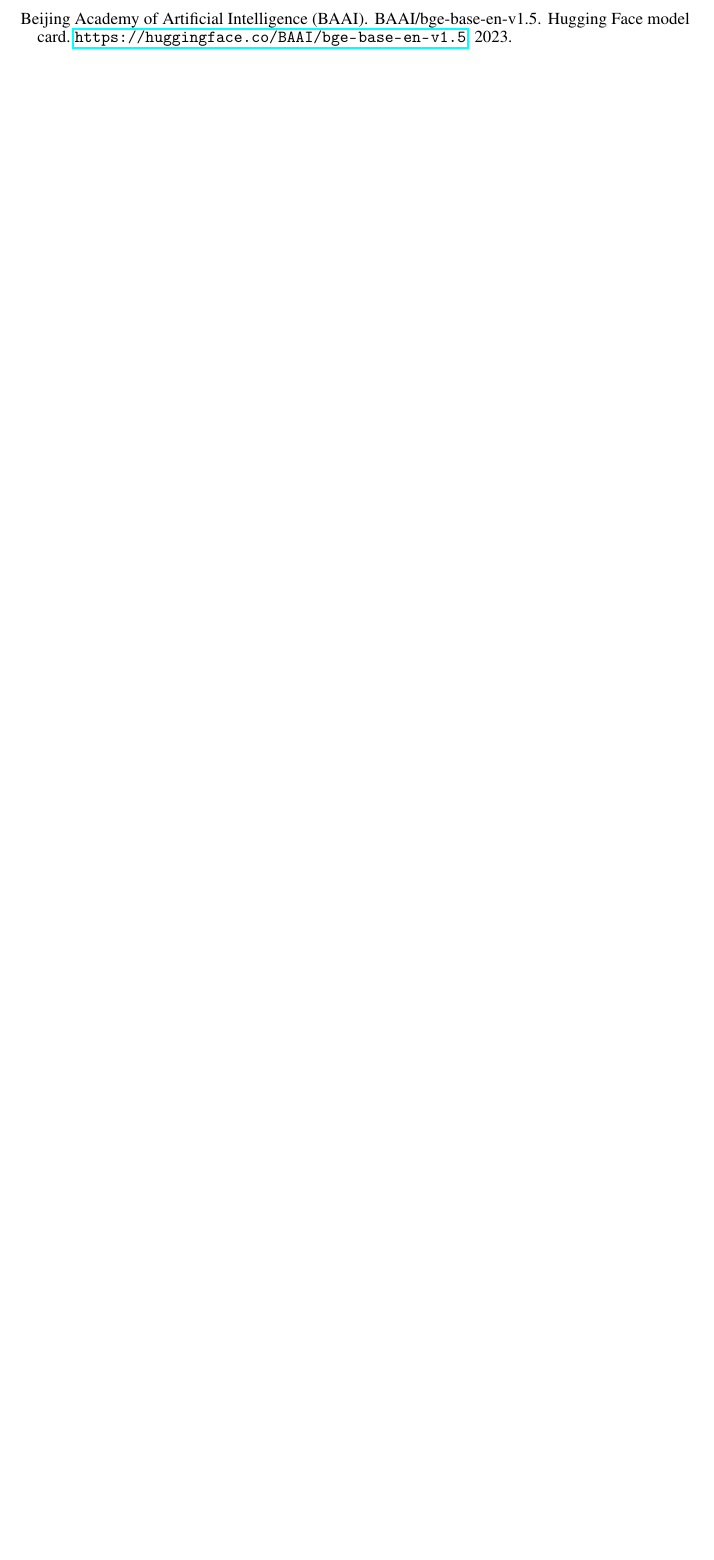
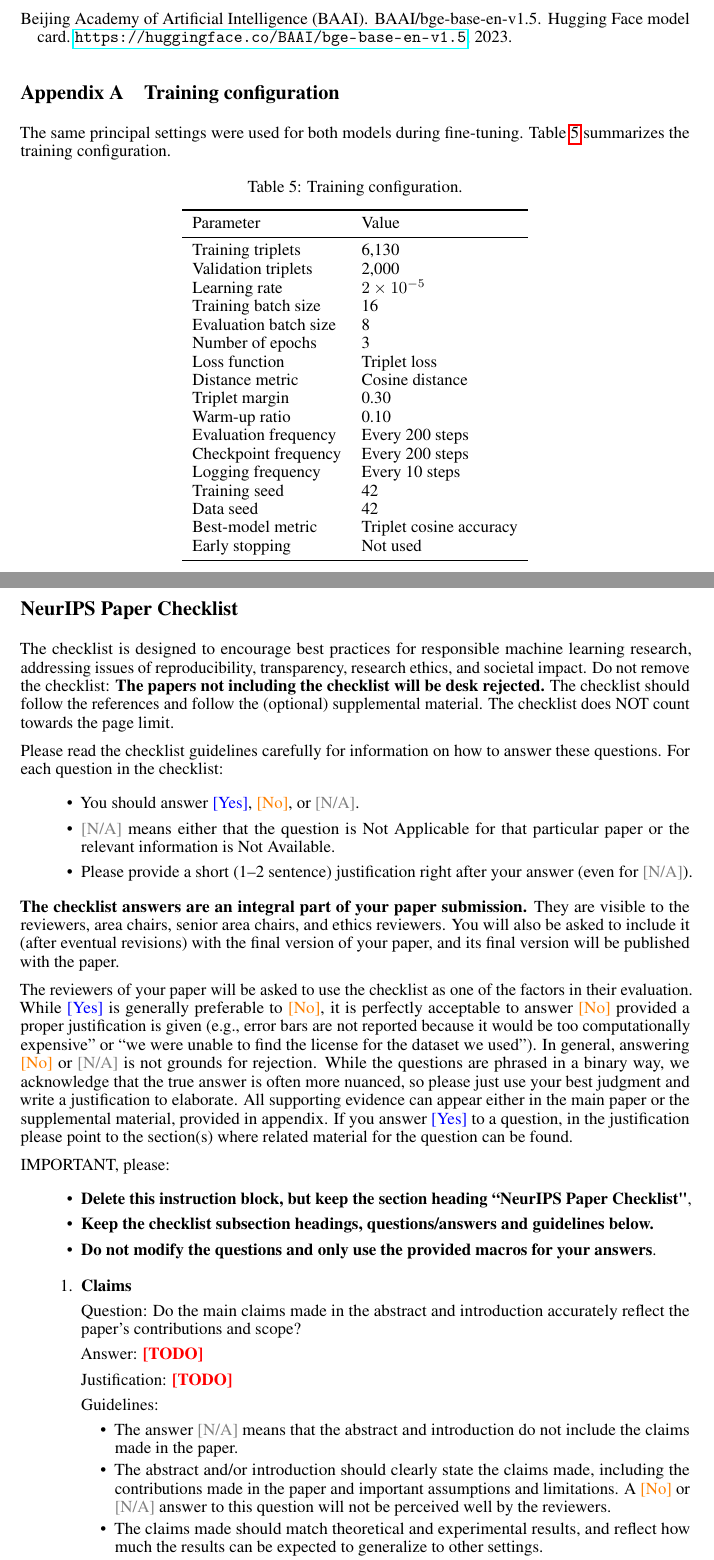
Before and after one commit to khajeshnarayana/Domain-Specific-Text-Embedding-Models-for-Information-Retrieval, a LaTeX paper (PAPER/main.tex): part of page 8 of 8 before the commit and two parts of pages 9 and 10 of 16 after it, the two joined at a grey line, cut so that both start at the same text, the shorter picture padded with empty space. Compiled offline with pdfLaTeX.

Commit message:
Update main.tex

```diff
--- a/PAPER/main.tex
+++ b/PAPER/main.tex
@@ -1,8 +1,9 @@
 \documentclass{article}
 
-% "preprint" option: no line numbers, no double-blind anonymization.
+% "final" option: no line numbers, no double-blind anonymization, and no
+% "Preprint." footer text.
 \usepackage[final]{neurips_2026}
-\usepackage{fancyhdr}
+
 \usepackage[utf8]{inputenc}
 \usepackage[T1]{fontenc}
 \usepackage{hyperref}
@@ -360,4 +362,44 @@ Beijing Academy of Artificial Intelligence (BAAI).
 
 \end{thebibliography}
 
+\appendix
+\renewcommand{\thesection}{Appendix \Alph{section}}
+
+\section{Training configuration}
+\label{sec:appendix-training}
+
+The same principal settings were used for both models during fine-tuning. Table~\ref{tab:training-config} summarizes the training configuration.
+
+\begin{table}[h]
+  \caption{Training configuration.}
+  \label{tab:training-config}
+  \centering
+  \begin{tabular}{ll}
+    \toprule
+    Parameter & Value \\
+    \midrule
+    Training triplets      & 6{,}130 \\
+    Validation triplets    & 2{,}000 \\
+    Learning rate           & $2 \times 10^{-5}$ \\
+    Training batch size     & 16 \\
+    Evaluation batch size   & 8 \\
+    Number of epochs        & 3 \\
+    Loss function            & Triplet loss \\
+    Distance metric          & Cosine distance \\
+    Triplet margin           & 0.30 \\
+    Warm-up ratio            & 0.10 \\
+    Evaluation frequency     & Every 200 steps \\
+    Checkpoint frequency     & Every 200 steps \\
+    Logging frequency        & Every 10 steps \\
+    Training seed             & 42 \\
+    Data seed                 & 42 \\
+    Best-model metric         & Triplet cosine accuracy \\
+    Early stopping             & Not used \\
+    \bottomrule
+  \end{tabular}
+\end{table}
+
+\newpage
+\input{checklist.tex}
+
 \end{document}
```
Also changed, not shown: PAPER/main.tex (15 more changed lines).
